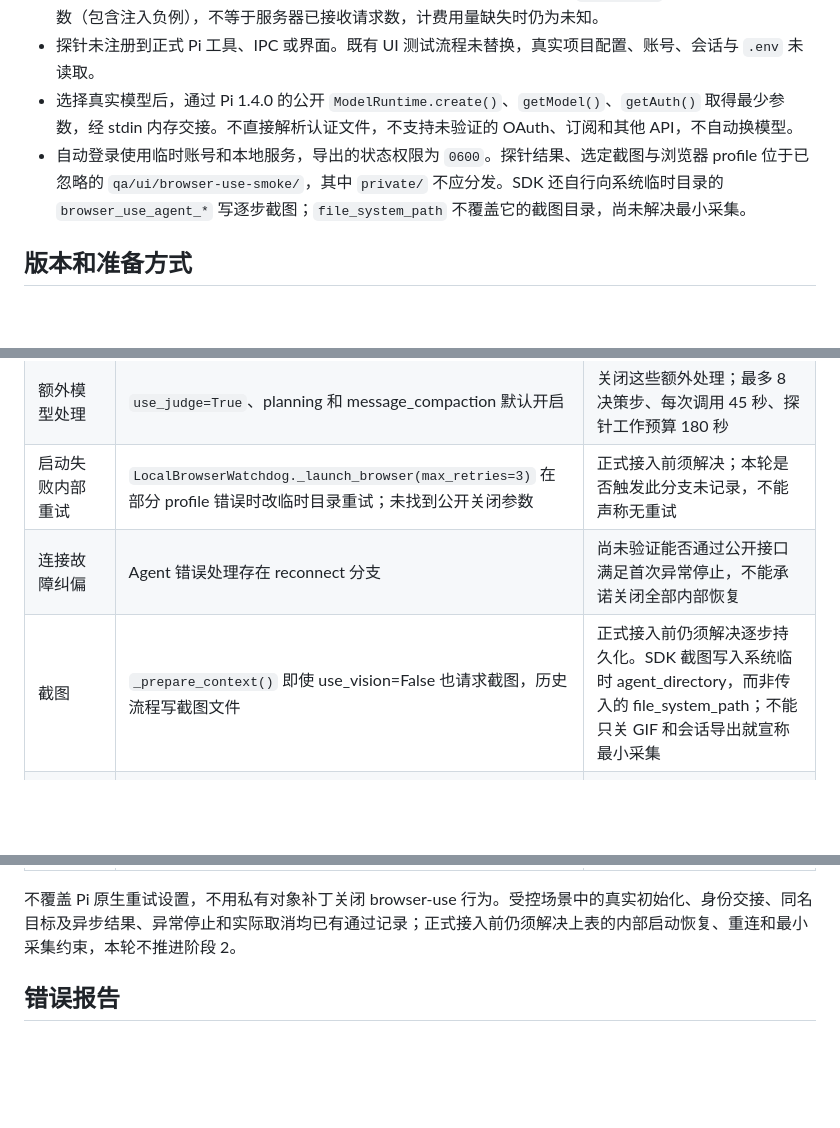
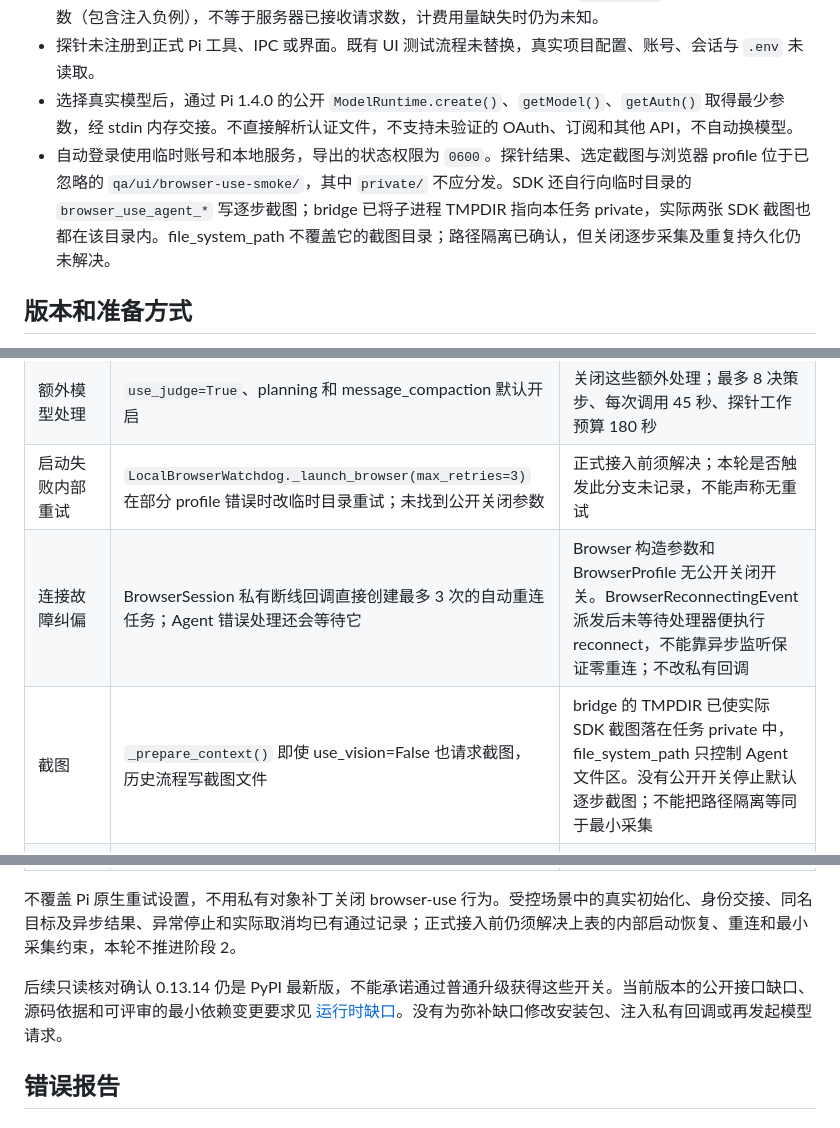
Before and after one commit to liwenshuai4516-debug/00, a Markdown page: docs/browser-use-smoke.md, 3 parts joined by grey strips. Rendered like a GitHub page; blank space fills up the shorter version.

Commit message:
核实 browser-use 公开控制缺口与截图隔离

```diff
--- a/docs/browser-use-smoke.md
+++ b/docs/browser-use-smoke.md
@@ -14,7 +14,7 @@
 - 模型调用失败保留脱敏异常链、可用状态码与 SDK 步骤错误，禁止重交；`modelCalls` 是适配器的调用尝试数（包含注入负例），不等于服务器已接收请求数，计费用量缺失时仍为未知。
 - 探针未注册到正式 Pi 工具、IPC 或界面。既有 UI 测试流程未替换，真实项目配置、账号、会话与 `.env` 未读取。
 - 选择真实模型后，通过 Pi 1.4.0 的公开 `ModelRuntime.create()`、`getModel()`、`getAuth()` 取得最少参数，经 stdin 内存交接。不直接解析认证文件，不支持未验证的 OAuth、订阅和其他 API，不自动换模型。
-- 自动登录使用临时账号和本地服务，导出的状态权限为 `0600`。探针结果、选定截图与浏览器 profile 位于已忽略的 `qa/ui/browser-use-smoke/`，其中 `private/` 不应分发。SDK 还自行向系统临时目录的 `browser_use_agent_*` 写逐步截图；`file_system_path` 不覆盖它的截图目录，尚未解决最小采集。
+- 自动登录使用临时账号和本地服务，导出的状态权限为 `0600`。探针结果、选定截图与浏览器 profile 位于已忽略的 `qa/ui/browser-use-smoke/`，其中 `private/` 不应分发。SDK 还自行向临时目录的 `browser_use_agent_*` 写逐步截图；bridge 已将子进程 TMPDIR 指向本任务 private，实际两张 SDK 截图也都在该目录内。file_system_path 不覆盖它的截图目录；路径隔离已确认，但关闭逐步采集及重复持久化仍未解决。
 
 ## 版本和准备方式
 
@@ -80,12 +80,14 @@ node tooling/testing/ui/browser-use-smoke.mjs --check explore --model qwen3.8-fl
 | 多动作 | `max_actions_per_step=5` | 设为 1；适配器拒绝空动作及多动作响应，避免进入 SDK 空动作二次请求 |
 | 额外模型处理 | `use_judge=True`、planning 和 message_compaction 默认开启 | 关闭这些额外处理；最多 8 决策步、每次调用 45 秒、探针工作预算 180 秒 |
 | 启动失败内部重试 | `LocalBrowserWatchdog._launch_browser(max_retries=3)` 在部分 profile 错误时改临时目录重试；未找到公开关闭参数 | 正式接入前须解决；本轮是否触发此分支未记录，不能声称无重试 |
-| 连接故障纠偏 | Agent 错误处理存在 reconnect 分支 | 尚未验证能否通过公开接口满足首次异常停止，不能承诺关闭全部内部恢复 |
-| 截图 | `_prepare_context()` 即使 use_vision=False 也请求截图，历史流程写截图文件 | 正式接入前仍须解决逐步持久化。SDK 截图写入系统临时 agent_directory，而非传入的 file_system_path；不能只关 GIF 和会话导出就宣称最小采集 |
+| 连接故障纠偏 | BrowserSession 私有断线回调直接创建最多 3 次的自动重连任务；Agent 错误处理还会等待它 | Browser 构造参数和 BrowserProfile 无公开关闭开关。BrowserReconnectingEvent 派发后未等待处理器便执行 reconnect，不能靠异步监听保证零重连；不改私有回调 |
+| 截图 | `_prepare_context()` 即使 use_vision=False 也请求截图，历史流程写截图文件 | bridge 的 TMPDIR 已使实际 SDK 截图落在任务 private 中，file_system_path 只控制 Agent 文件区。没有公开开关停止默认逐步截图；不能把路径隔离等同于最小采集 |
 | 视频 / 会话 / 云同步 | 各有独立配置 | 不启用视频、GIF、会话文本导出；禁用遥测与云同步；SDK 自己的截图仍须单独处理 |
 | 登录态 | StorageStateWatchdog 实现 cookies、localStorage / sessionStorage 恢复 | 本次 cookies + localStorage 的身份交接已通过；未见 IndexedDB 恢复逻辑，sessionStorage 未单独实际验证，不扩大到其他项目认证 |
 
 不覆盖 Pi 原生重试设置，不用私有对象补丁关闭 browser-use 行为。受控场景中的真实初始化、身份交接、同名目标及异步结果、异常停止和实际取消均已有通过记录；正式接入前仍须解决上表的内部启动恢复、重连和最小采集约束，本轮不推进阶段 2。
+
+后续只读核对确认 0.13.14 仍是 PyPI 最新版，不能承诺通过普通升级获得这些开关。当前版本的公开接口缺口、源码依据和可评审的最小依赖变更要求见 [运行时缺口](browser-use-runtime-gaps.md)。没有为弥补缺口修改安装包、注入私有回调或再发起模型请求。
 
 ## 错误报告
 
```
Also changed, not shown: docs/browser-use-runtime-gaps.md (added, +49 -0 lines).
